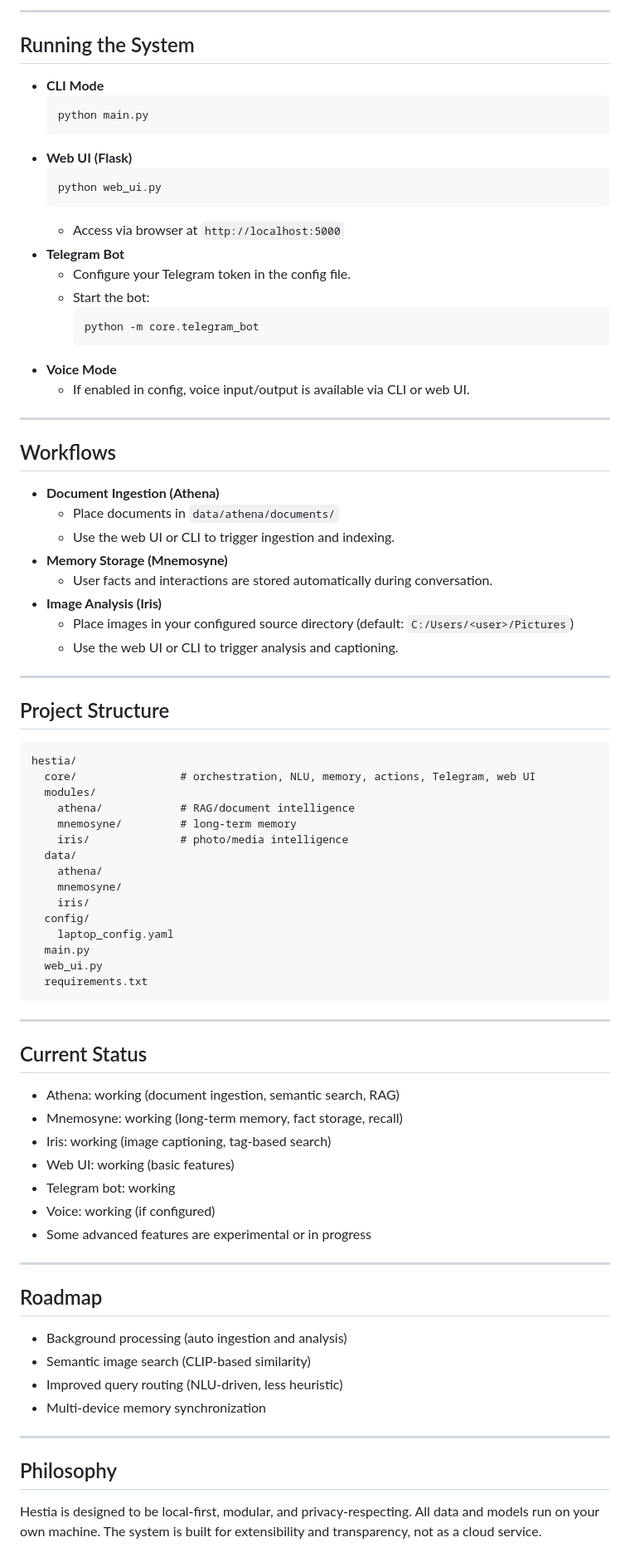
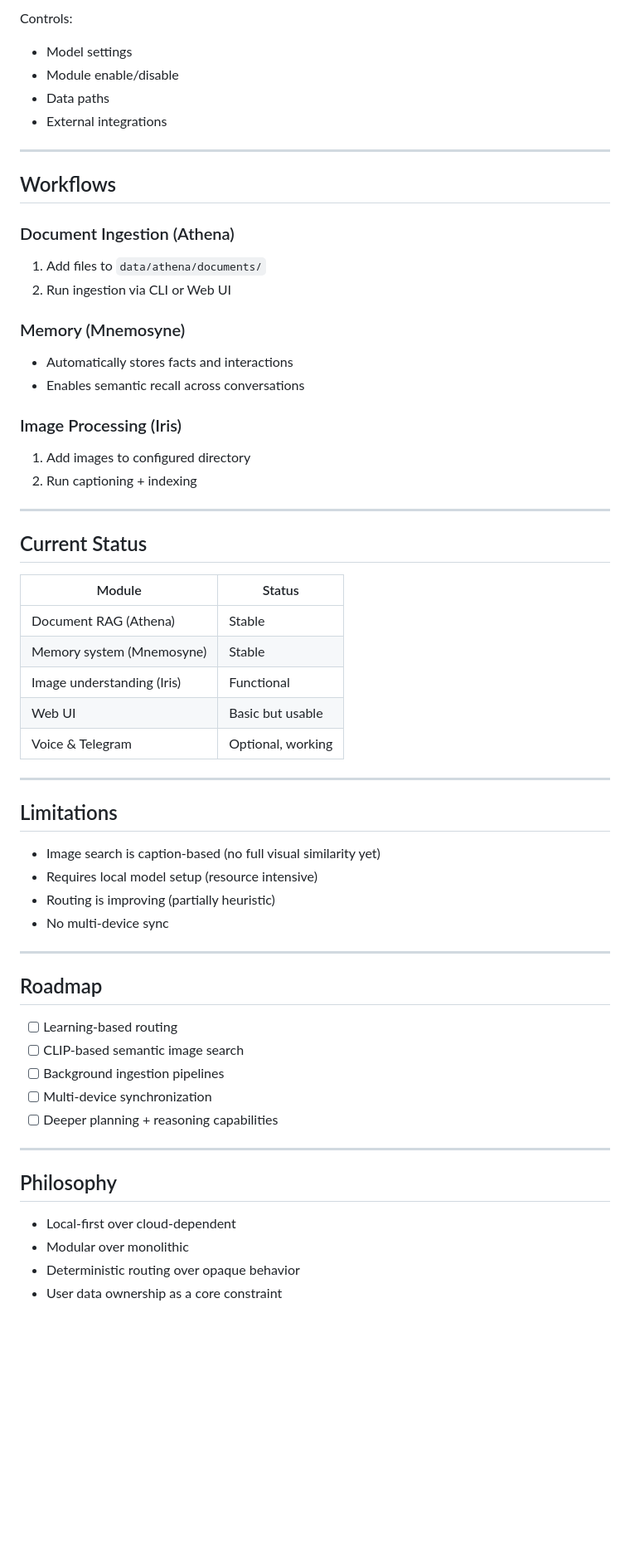
Before and after one commit to Akhil-025/hestia, a Markdown page: README.md, the part around one of its changes. Shown at 83% size. Rendered like a GitHub page; blank space fills up the shorter version.

Commit message:
feat(Readme) : Updated it

````diff
--- a/README.md
+++ b/README.md
@@ -147,84 +259,62 @@ Future capability:
----
-
-## Running the System
-
-- **CLI Mode**
-  ```sh
-  python main.py
-  ```
-- **Web UI (Flask)**
-  ```sh
-  python web_ui.py
-  ```
-  - Access via browser at `http://localhost:5000`
-- **Telegram Bot**
-  - Configure your Telegram token in the config file.
-  - Start the bot:
-    ```sh
-    python -m core.telegram_bot
-    ```
-- **Voice Mode**
-  - If enabled in config, voice input/output is available via CLI or web UI.
+Controls:
+- Model settings
+- Module enable/disable
+- Data paths
+- External integrations
 
 ---
 
 ## Workflows
 
-- **Document Ingestion (Athena)**
-  - Place documents in `data/athena/documents/`
-  - Use the web UI or CLI to trigger ingestion and indexing.
-- **Memory Storage (Mnemosyne)**
-  - User facts and interactions are stored automatically during conversation.
-- **Image Analysis (Iris)**
-  - Place images in your configured source directory (default: `C:/Users/<user>/Pictures`)
-  - Use the web UI or CLI to trigger analysis and captioning.
+### Document Ingestion (Athena)
+1. Add files to `data/athena/documents/`
+2. Run ingestion via CLI or Web UI
 
----
+### Memory (Mnemosyne)
+- Automatically stores facts and interactions
+- Enables semantic recall across conversations
 
-## Project Structure
-
-```
-hestia/
-  core/                # orchestration, NLU, memory, actions, Telegram, web UI
-  modules/
-    athena/            # RAG/document intelligence
-    mnemosyne/         # long-term memory
-    iris/              # photo/media intelligence
-  data/
-    athena/
-    mnemosyne/
-    iris/
-  config/
-    laptop_config.yaml
-  main.py
-  web_ui.py
-  requirements.txt
-```
+### Image Processing (Iris)
+1. Add images to configured directory
+2. Run captioning + indexing
 
 ---
 
 ## Current Status
 
-- Athena: working (document ingestion, semantic search, RAG)
-- Mnemosyne: working (long-term memory, fact storage, recall)
-- Iris: working (image captioning, tag-based search)
-- Web UI: working (basic features)
-- Telegram bot: working
-- Voice: working (if configured)
-- Some advanced features are experimental or in progress
+| Module | Status |
+|---|---|
+| Document RAG (Athena) | Stable |
+| Memory system (Mnemosyne) | Stable |
+| Image understanding (Iris) | Functional |
+| Web UI | Basic but usable |
+| Voice & Telegram | Optional, working |
+
+---
+
+## Limitations
+
+- Image search is caption-based (no full visual similarity yet)
+- Requires local model setup (resource intensive)
+- Routing is improving (partially heuristic)
+- No multi-device sync
 
 ---
 
 ## Roadmap
 
-- Background processing (auto ingestion and analysis)
-- Semantic image search (CLIP-based similarity)
-- Improved query routing (NLU-driven, less heuristic)
-- Multi-device memory synchronization
+- [ ] Learning-based routing
+- [ ] CLIP-based semantic image search
+- [ ] Background ingestion pipelines
+- [ ] Multi-device synchronization
+- [ ] Deeper planning + reasoning capabilities
 
 ---
 
 ## Philosophy
 
-Hestia is designed to be local-first, modular, and privacy-respecting. All data and models run on your own machine. The system is built for extensibility and transparency, not as a cloud service.
+- Local-first over cloud-dependent
+- Modular over monolithic
+- Deterministic routing over opaque behavior
+- User data ownership as a core constraint
 
````
Also changed, not shown: other parts of README.md (+235 -120 lines).
